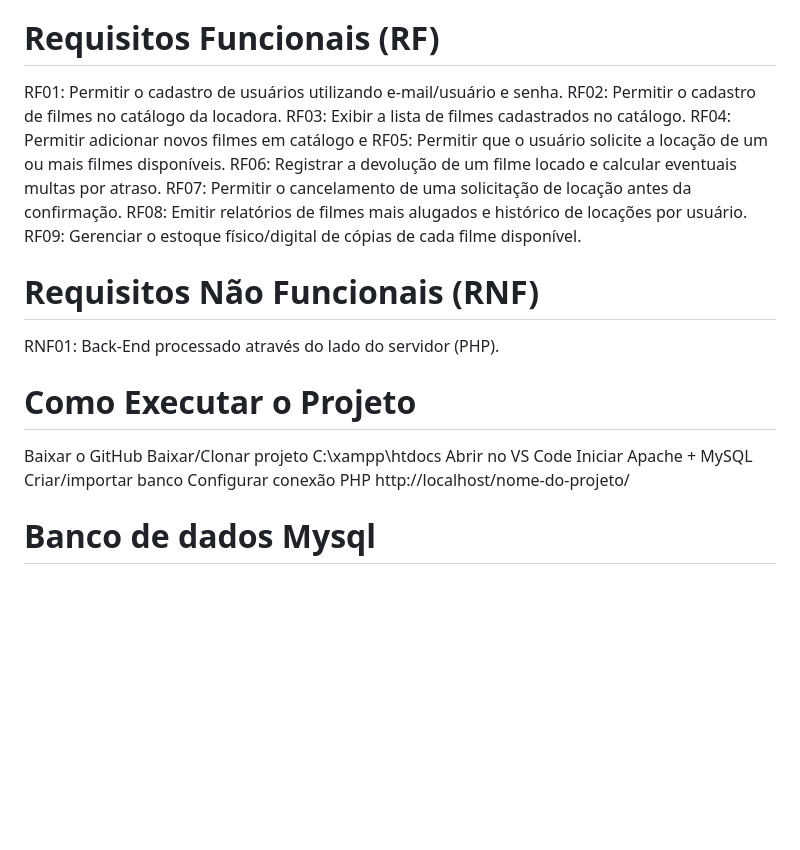
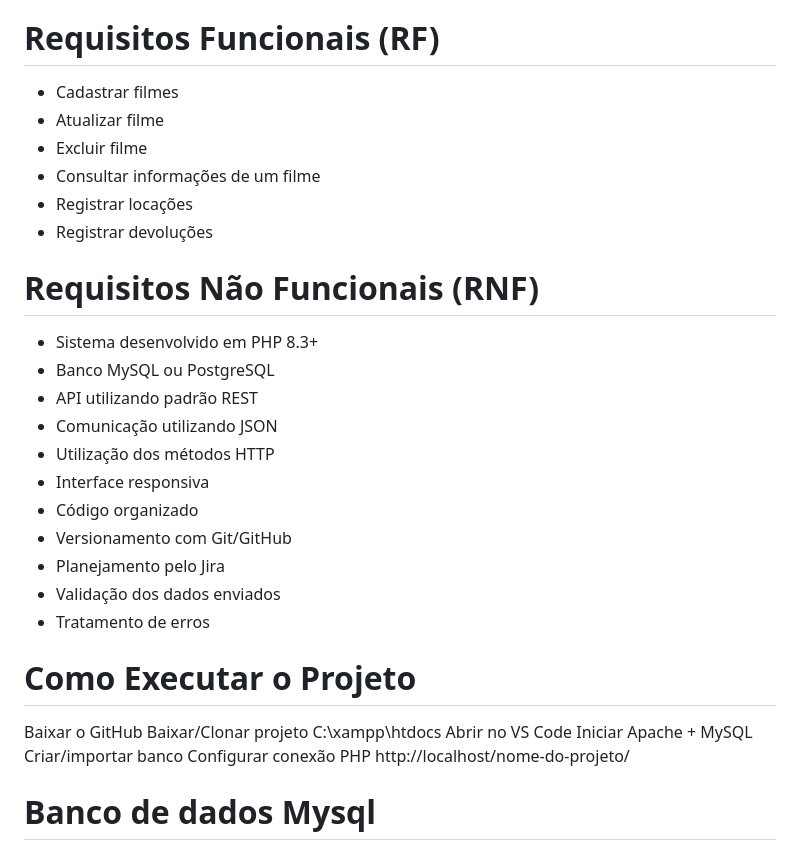
Before and after one commit to mariaderrico-lab/Locadora-de-filmes, a Markdown page: README.md, the part around the change. Drawn GitHub-style; blank space fills up the shorter version.

Commit message:
Atualizar o README.md

```diff
--- a/README.md
+++ b/README.md
@@ -22,18 +22,25 @@ O projeto da locadora de filmes permite que o usuário faça seu login e tenha a
 * Interface: HTML/CSS
 
 # Requisitos Funcionais (RF)
-RF01: Permitir o cadastro de usuários utilizando e-mail/usuário e senha.
-RF02: Permitir o cadastro de filmes no catálogo da locadora.
-RF03: Exibir a lista de filmes cadastrados no catálogo.
-RF04: Permitir adicionar novos filmes em catálogo e
-RF05: Permitir que o usuário solicite a locação de um ou mais filmes disponíveis.
-RF06: Registrar a devolução de um filme locado e calcular eventuais multas por atraso.
-RF07: Permitir o cancelamento de uma solicitação de locação antes da confirmação.
-RF08: Emitir relatórios de filmes mais alugados e histórico de locações por usuário.
-RF09: Gerenciar o estoque físico/digital de cópias de cada filme disponível.
+* Cadastrar filmes
+* Atualizar filme
+* Excluir filme
+* Consultar informações de um filme
+* Registrar locações
+* Registrar devoluções
 
 # Requisitos Não Funcionais (RNF)
-RNF01: Back-End processado através do lado do servidor (PHP).
+* Sistema desenvolvido em PHP 8.3+
+* Banco MySQL ou PostgreSQL
+* API utilizando padrão REST
+* Comunicação utilizando JSON
+* Utilização dos métodos HTTP
+* Interface responsiva
+* Código organizado
+* Versionamento com Git/GitHub
+* Planejamento pelo Jira
+* Validação dos dados enviados
+* Tratamento de erros
 
 # Como Executar o Projeto
 Baixar o GitHub
@@ -44,7 +51,6 @@ Iniciar Apache + MySQL
 Criar/importar banco
 Configurar conexão PHP
 http://localhost/nome-do-projeto/
-
 
 # Banco de dados Mysql
 CREATE TABLE ‘login’ . ‘new_table’ (
```
